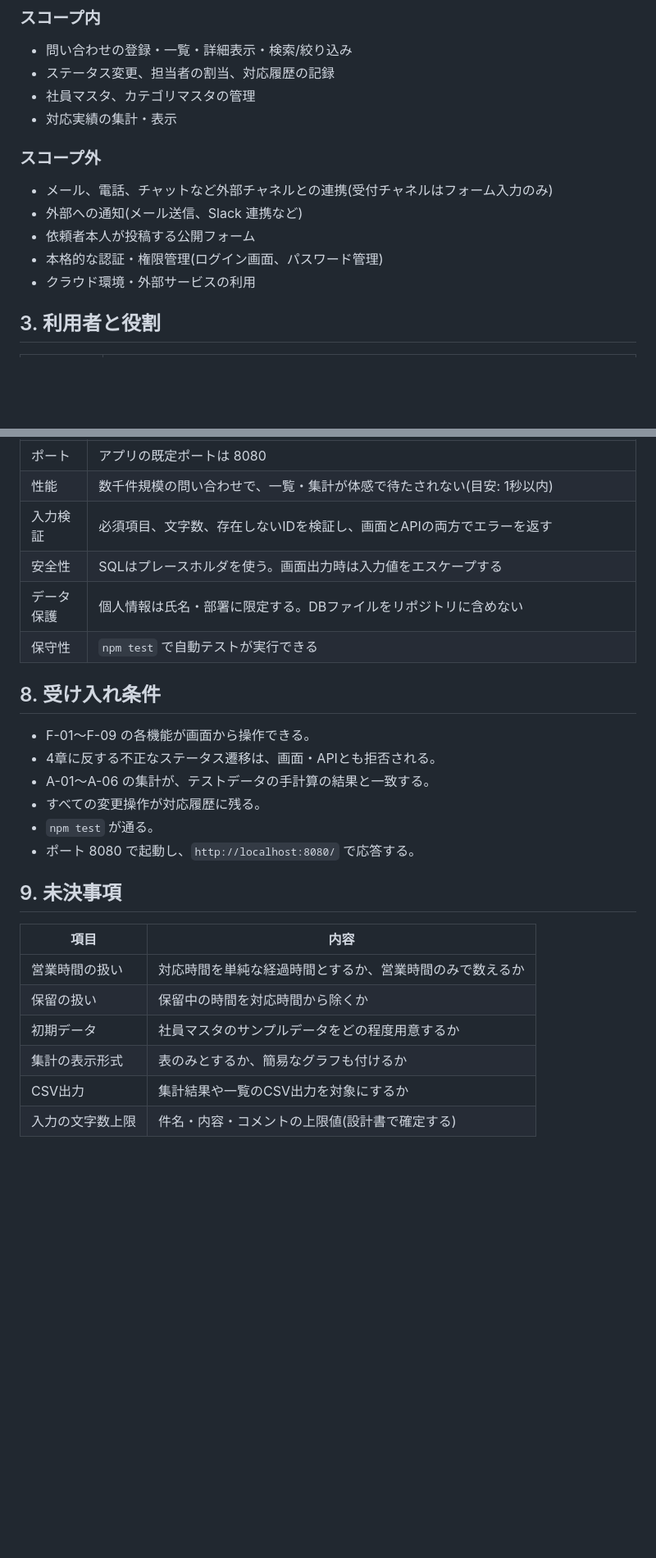
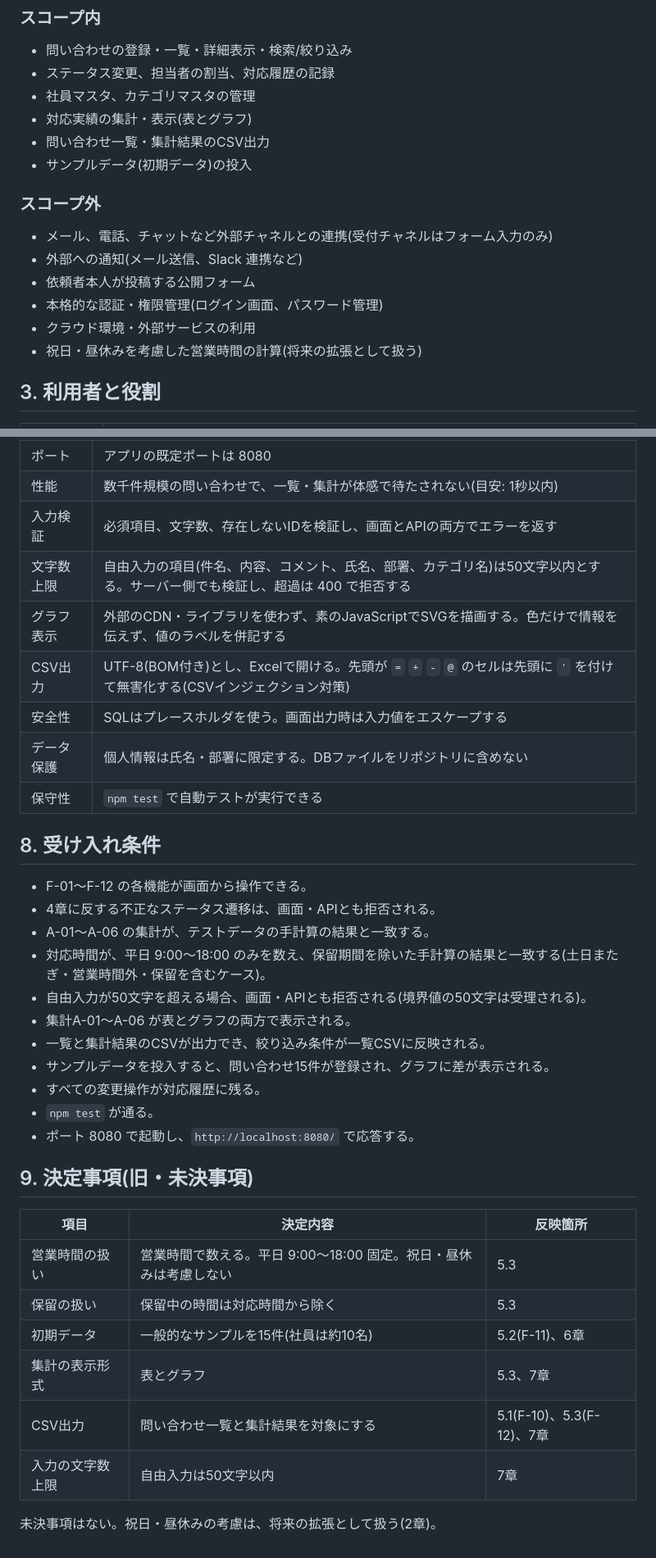
Before and after one commit to chengdanei48-beep/inquiry-management, a Markdown page: docs/requirements.md, 2 parts joined by grey strips. Shown at 82% size. Rendered like a GitHub page; blank space fills up the shorter version.

```diff
--- a/docs/requirements.md
+++ b/docs/requirements.md
@@ -24,7 +24,9 @@
 - 問い合わせの登録・一覧・詳細表示・検索/絞り込み
 - ステータス変更、担当者の割当、対応履歴の記録
 - 社員マスタ、カテゴリマスタの管理
-- 対応実績の集計・表示
+- 対応実績の集計・表示(表とグラフ)
+- 問い合わせ一覧・集計結果のCSV出力
+- サンプルデータ(初期データ)の投入
 
 ### スコープ外
 - メール、電話、チャットなど外部チャネルとの連携(受付チャネルはフォーム入力のみ)
@@ -32,6 +34,7 @@
 - 依頼者本人が投稿する公開フォーム
 - 本格的な認証・権限管理(ログイン画面、パスワード管理)
 - クラウド環境・外部サービスの利用
+- 祝日・昼休みを考慮した営業時間の計算(将来の拡張として扱う)
 
 ## 3. 利用者と役割
 
@@ -120,26 +146,36 @@
 | ポート | アプリの既定ポートは 8080 |
 | 性能 | 数千件規模の問い合わせで、一覧・集計が体感で待たされない(目安: 1秒以内) |
 | 入力検証 | 必須項目、文字数、存在しないIDを検証し、画面とAPIの両方でエラーを返す |
+| 文字数上限 | 自由入力の項目(件名、内容、コメント、氏名、部署、カテゴリ名)は50文字以内とする。サーバー側でも検証し、超過は 400 で拒否する |
+| グラフ表示 | 外部のCDN・ライブラリを使わず、素のJavaScriptでSVGを描画する。色だけで情報を伝えず、値のラベルを併記する |
+| CSV出力 | UTF-8(BOM付き)とし、Excelで開ける。先頭が `=` `+` `-` `@` のセルは先頭に `'` を付けて無害化する(CSVインジェクション対策) |
 | 安全性 | SQLはプレースホルダを使う。画面出力時は入力値をエスケープする |
 | データ保護 | 個人情報は氏名・部署に限定する。DBファイルをリポジトリに含めない |
 | 保守性 | `npm test` で自動テストが実行できる |
 
 ## 8. 受け入れ条件
 
-- F-01〜F-09 の各機能が画面から操作できる。
+- F-01〜F-12 の各機能が画面から操作できる。
 - 4章に反する不正なステータス遷移は、画面・APIとも拒否される。
 - A-01〜A-06 の集計が、テストデータの手計算の結果と一致する。
+- 対応時間が、平日 9:00〜18:00 のみを数え、保留期間を除いた手計算の結果と一致する(土日またぎ・営業時間外・保留を含むケース)。
+- 自由入力が50文字を超える場合、画面・APIとも拒否される(境界値の50文字は受理される)。
+- 集計A-01〜A-06 が表とグラフの両方で表示される。
+- 一覧と集計結果のCSVが出力でき、絞り込み条件が一覧CSVに反映される。
+- サンプルデータを投入すると、問い合わせ15件が登録され、グラフに差が表示される。
 - すべての変更操作が対応履歴に残る。
 - `npm test` が通る。
 - ポート 8080 で起動し、`http://localhost:8080/` で応答する。
 
-## 9. 未決事項
+## 9. 決定事項(旧・未決事項)
 
-| 項目 | 内容 |
-|---|---|
-| 営業時間の扱い | 対応時間を単純な経過時間とするか、営業時間のみで数えるか |
-| 保留の扱い | 保留中の時間を対応時間から除くか |
-| 初期データ | 社員マスタのサンプルデータをどの程度用意するか |
-| 集計の表示形式 | 表のみとするか、簡易なグラフも付けるか |
-| CSV出力 | 集計結果や一覧のCSV出力を対象にするか |
-| 入力の文字数上限 | 件名・内容・コメントの上限値(設計書で確定する) |
+| 項目 | 決定内容 | 反映箇所 |
+|---|---|---|
+| 営業時間の扱い | 営業時間で数える。平日 9:00〜18:00 固定。祝日・昼休みは考慮しない | 5.3 |
+| 保留の扱い | 保留中の時間は対応時間から除く | 5.3 |
+| 初期データ | 一般的なサンプルを15件(社員は約10名) | 5.2(F-11)、6章 |
+| 集計の表示形式 | 表とグラフ | 5.3、7章 |
+| CSV出力 | 問い合わせ一覧と集計結果を対象にする | 5.1(F-10)、5.3(F-12)、7章 |
+| 入力の文字数上限 | 自由入力は50文字以内 | 7章 |
+
+未決事項はない。祝日・昼休みの考慮は、将来の拡張として扱う(2章)。
```
Also changed, not shown: other parts of docs/requirements.md (+32 -9 lines).
